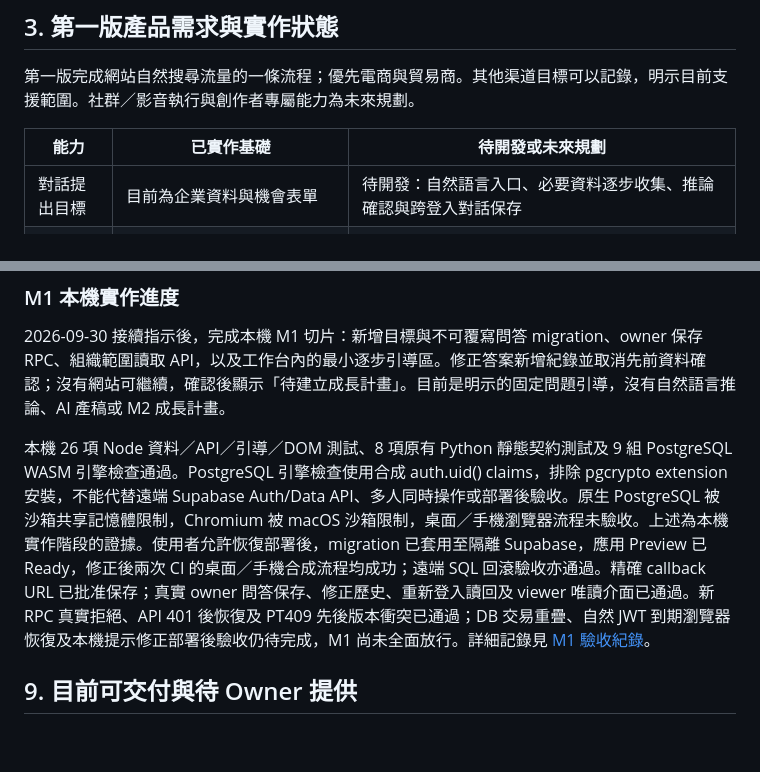
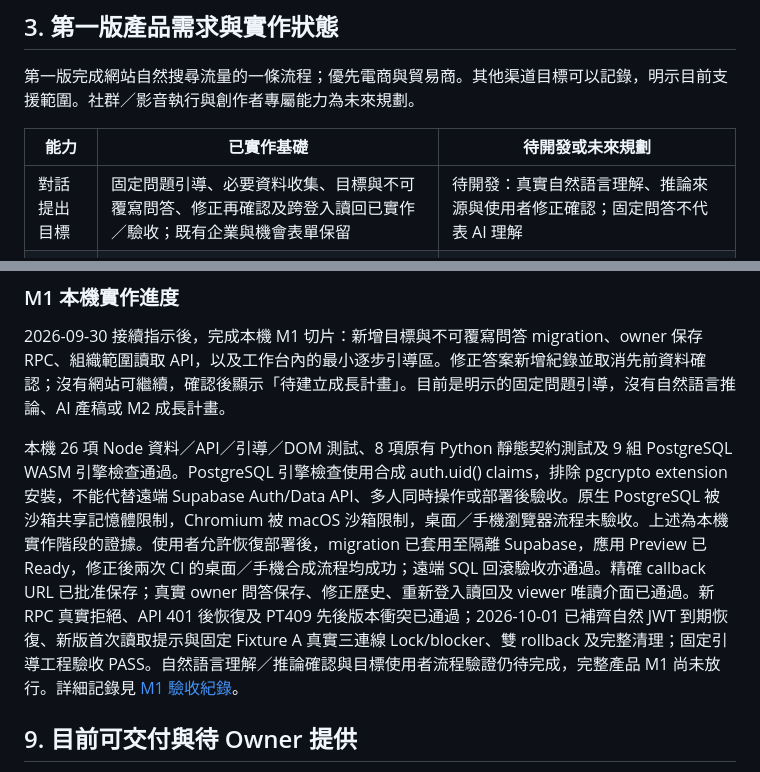
Before and after one commit to RC918/Growth-OS, a Markdown page: docs/AI_Company_Growth_OS_執行藍圖_v1.md, 2 parts joined by grey strips. Rendered like a GitHub page; blank space fills up the shorter version.

```diff
--- a/docs/AI_Company_Growth_OS_執行藍圖_v1.md
+++ b/docs/AI_Company_Growth_OS_執行藍圖_v1.md
@@ -28,7 +28,7 @@
 
 | 能力 | 已實作基礎 | 待開發或未來規劃 |
 |---|---|---|
-| 對話提出目標 | 目前為企業資料與機會表單 | 待開發：自然語言入口、必要資料逐步收集、推論確認與跨登入對話保存 |
+| 對話提出目標 | 固定問題引導、必要資料收集、目標與不可覆寫問答、修正再確認及跨登入讀回已實作／驗收；既有企業與機會表單保留 | 待開發：真實自然語言理解、推論來源與使用者修正確認；固定問答不代表 AI 理解 |
 | 成長計畫與工作卡 | 機會清單、來源證據及人工審核 | 待開發：可修改的計畫版本、工作卡、缺資料與下一步提示，連結目標及既有機會 |
 | 草稿確認 | 使用者輸入內容、不可覆寫版本、owner 審核 | 待開發：真實模型產稿及來源約束；新版不得沿用舊版核准 |
 | 執行進度 | 已核准草稿的內部行動計畫 | 待開發：保存執行事件、失敗與冪等重試。第一版只執行內部整理、生成、保存與規劃；對外發布為人工操作 |
@@ -106,7 +106,7 @@
 
 2026-09-30 接續指示後，完成本機 M1 切片：新增目標與不可覆寫問答 migration、owner 保存 RPC、組織範圍讀取 API，以及工作台內的最小逐步引導區。修正答案新增紀錄並取消先前資料確認；沒有網站可繼續，確認後顯示「待建立成長計畫」。目前是明示的固定問題引導，沒有自然語言推論、AI 產稿或 M2 成長計畫。
 
-本機 26 項 Node 資料／API／引導／DOM 測試、8 項原有 Python 靜態契約測試及 9 組 PostgreSQL WASM 引擎檢查通過。PostgreSQL 引擎檢查使用合成 auth.uid() claims，排除 pgcrypto extension 安裝，不能代替遠端 Supabase Auth/Data API、多人同時操作或部署後驗收。原生 PostgreSQL 被沙箱共享記憶體限制，Chromium 被 macOS 沙箱限制，桌面／手機瀏覽器流程未驗收。上述為本機實作階段的證據。使用者允許恢復部署後，migration 已套用至隔離 Supabase，應用 Preview 已 Ready，修正後兩次 CI 的桌面／手機合成流程均成功；遠端 SQL 回滾驗收亦通過。精確 callback URL 已批准保存；真實 owner 問答保存、修正歷史、重新登入讀回及 viewer 唯讀介面已通過。新 RPC 真實拒絕、API 401 後恢復及 PT409 先後版本衝突已通過；DB 交易重疊、自然 JWT 到期瀏覽器恢復及本機提示修正部署後驗收仍待完成，M1 尚未全面放行。詳細記錄見 [M1 驗收紀錄](Goal_Intake_M1_驗收_2026-09-30.md)。
+本機 26 項 Node 資料／API／引導／DOM 測試、8 項原有 Python 靜態契約測試及 9 組 PostgreSQL WASM 引擎檢查通過。PostgreSQL 引擎檢查使用合成 auth.uid() claims，排除 pgcrypto extension 安裝，不能代替遠端 Supabase Auth/Data API、多人同時操作或部署後驗收。原生 PostgreSQL 被沙箱共享記憶體限制，Chromium 被 macOS 沙箱限制，桌面／手機瀏覽器流程未驗收。上述為本機實作階段的證據。使用者允許恢復部署後，migration 已套用至隔離 Supabase，應用 Preview 已 Ready，修正後兩次 CI 的桌面／手機合成流程均成功；遠端 SQL 回滾驗收亦通過。精確 callback URL 已批准保存；真實 owner 問答保存、修正歷史、重新登入讀回及 viewer 唯讀介面已通過。新 RPC 真實拒絕、API 401 後恢復及 PT409 先後版本衝突已通過；2026-10-01 已補齊自然 JWT 到期恢復、新版首次讀取提示與固定 Fixture A 真實三連線 Lock/blocker、雙 rollback 及完整清理；固定引導工程驗收 PASS。自然語言理解／推論確認與目標使用者流程驗證仍待完成，完整產品 M1 尚未放行。詳細記錄見 [M1 驗收紀錄](Goal_Intake_M1_驗收_2026-09-30.md)。
 
 ## 9. 目前可交付與待 Owner 提供
 
```
Also changed, not shown: other parts of docs/AI_Company_Growth_OS_執行藍圖_v1.md (+12 -3 lines), docs/Goal_Intake_M1_驗收_2026-09-30.md (+4 -4 lines).
